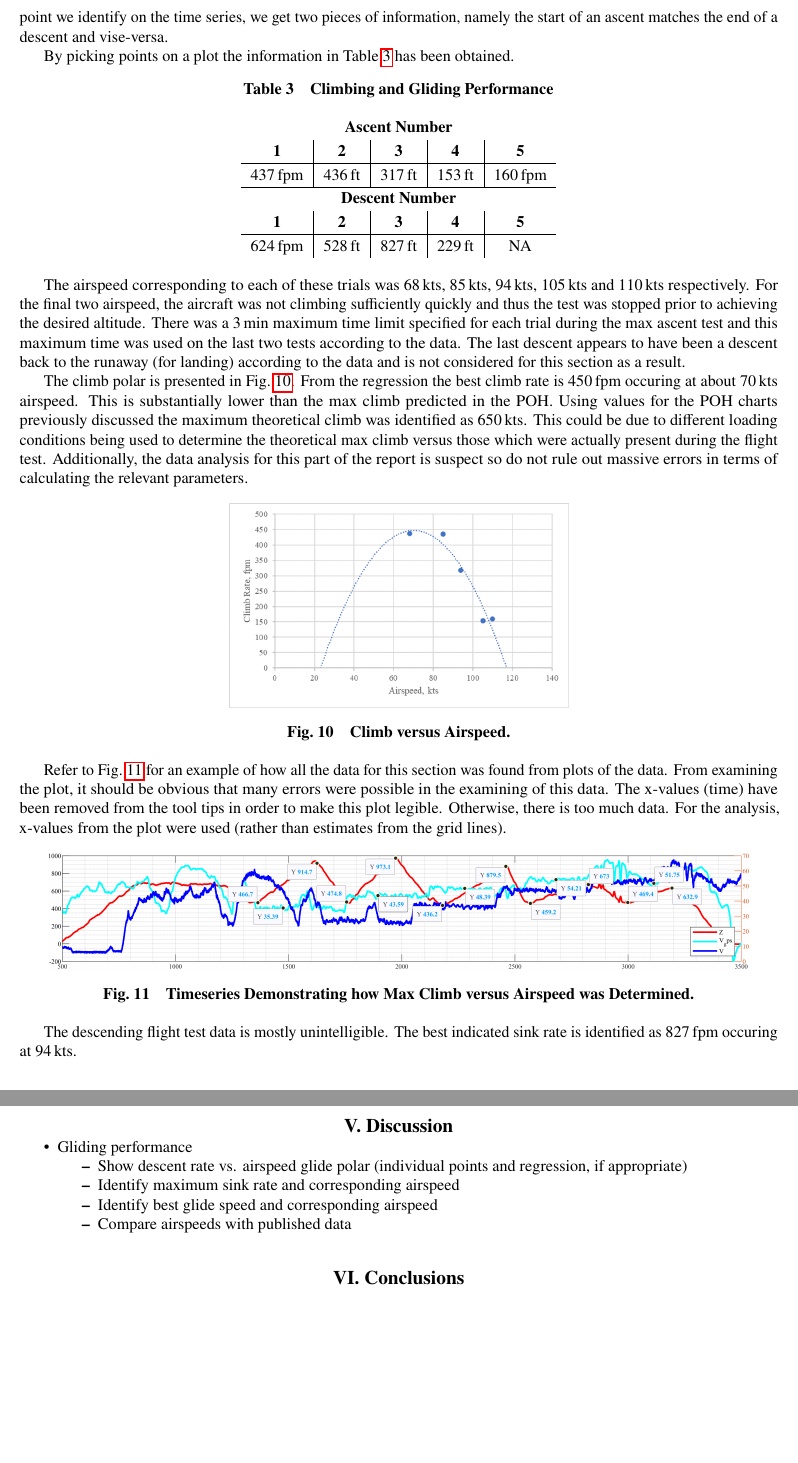
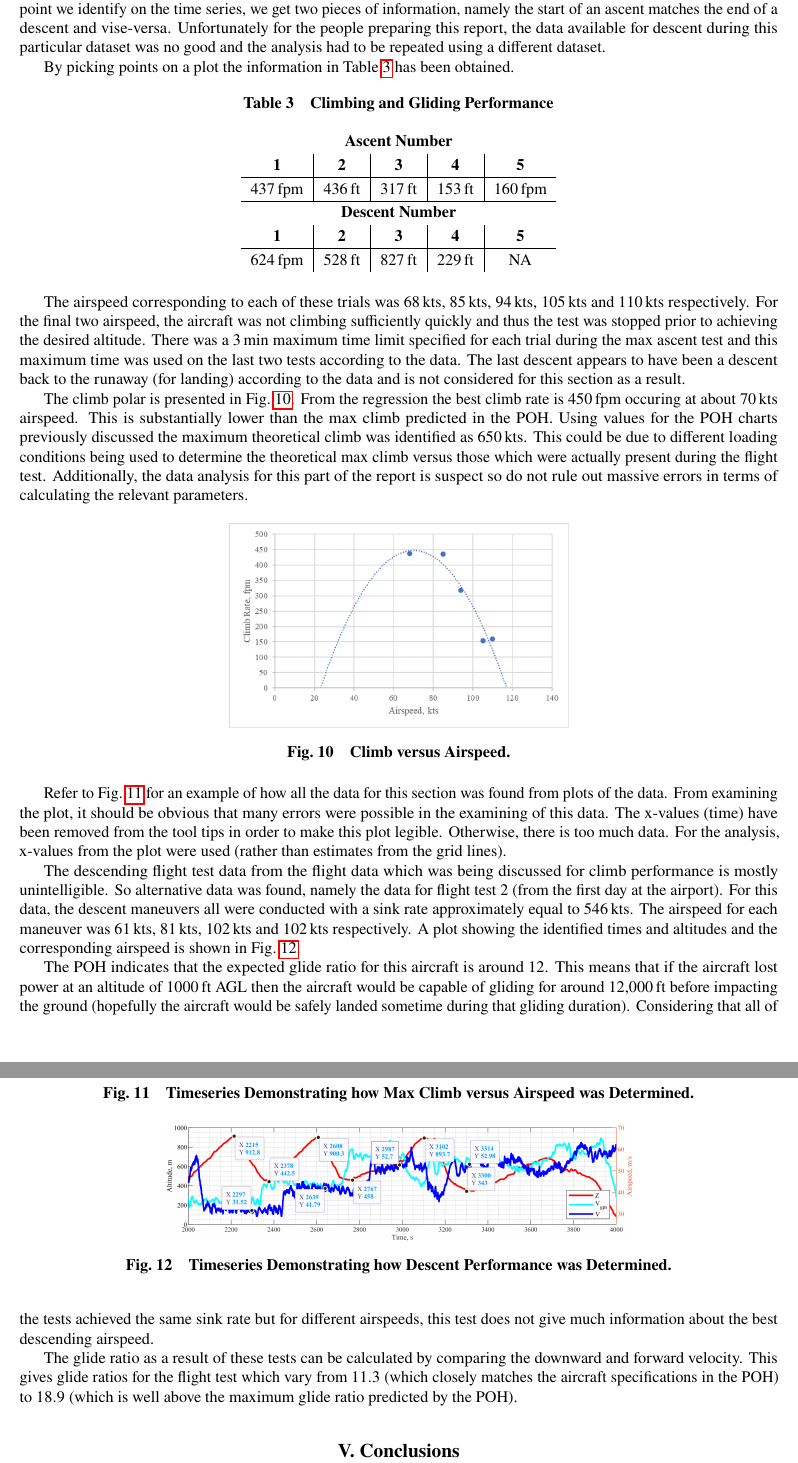
Before and after one commit to shawn1231/flight_test_4, a LaTeX paper (FlightTest04.tex): two parts of pages 15 and 16 of 16 before the commit and two parts of pages 15 and 16 of 26 after it, joined at a grey line, cut so that both start at the same text, the shorter picture padded with empty space. Compiled offline with pdfLaTeX.

Commit message:
redid glide

```diff
--- a/FlightTest04.tex
+++ b/FlightTest04.tex
@@ -2,7 +2,7 @@
 \usepackage[utf8]{inputenc}
 
 \usepackage{subcaption}
-\usepackage{placeins}
+\usepackage[section]{placeins}
 \usepackage{cleveref}
 \usepackage{graphicx}
 \usepackage{amsmath}
@@ -17,6 +17,7 @@
 \usepackage{multirow}
 \usepackage{float}
 \usepackage[normalem]{ulem}
+\usepackage{pdfpages}
 
 \usepackage{hyperref}
 
@@ -566,7 +564,7 @@ For this report, only flights in a single aircraft are going to be considered. S
 
 It would appear from the data that the climb and glide tests were combined. Specifically, the flight cards have test 3 and 4 corresponding to the climbing and gliding characteristics respectively. However, in the data, test 4 corresponds to the data collected on the alternative aircraft (not the Piper Warrior). Both the data for flight card 2 and for flight card 3 contain obvious ascent and descent profiles but it is not immediately obvious which of these was climb versus glide. In fact, the data in the file associated with flight card 3 contains data which seems to be more obviously related to ascent profiles than the data contained in flight card 2. This is curious, as the ordering of the flight card would suggest that climbing was done first.
 
-Given no further information, the assumption is going to be made in this report that the ascent and descent testing was combined. Thus, for any ascent profile we will look at airspeed and rate of climb. The following descent will give us information about the gliding performance. Conveniently for the people preparing the report, this means that for each point we identify on the time series, we get two pieces of information, namely the start of an ascent matches the end of a descent and vise-versa.
+Given no further information, the assumption is going to be made in this report that the ascent and descent testing was combined. Thus, for any ascent profile we will look at airspeed and rate of climb. The following descent will give us information about the gliding performance. Conveniently for the people preparing the report, this means that for each point we identify on the time series, we get two pieces of information, namely the start of an ascent matches the end of a descent and vise-versa. Unfortunately for the people preparing this report, the data available for descent during this particular dataset was no good and the analysis had to be repeated using a different dataset.
 
 By picking points on a plot the information in~\Cref{climbglide} has been obtained.
 
@@ -607,19 +605,20 @@ Refer to~\Cref{climbing} for an example of how all the data for this section was
 	\label{climbing}
 \end{figure}
 
-The descending flight test data is mostly unintelligible. The best indicated sink rate is identified as~\SI{827}{\fpm} occuring at~\SI{94}{\kts}.
+The descending flight test data from the flight data which was being discussed for climb performance is mostly unintelligible. So alternative data was found, namely the data for flight test 2 (from the first day at the airport). For this data, the descent maneuvers all were conducted with a sink rate approximately equal to~\SI{546}{\kts}.  The airspeed for each maneuver was~\SIlist{61;81;102;102}{\kts} respectively. A plot showing the identified times and altitudes and the corresponding airspeed is shown in~\Cref{descentid}.
 
-\section{Discussion}
+\begin{figure}[htp!]
+\centering
+	\includegraphics[height=1.0in]{DescentID.png}
+	\caption{Timeseries Demonstrating how Descent Performance was Determined.}
+	\label{descentid}
+\end{figure}
 
-\begin{itemize}
-	\item Gliding performance
-	\begin{itemize}
-		\item Show descent rate vs. airspeed glide polar (individual points and regression, if appropriate)
-		\item Identify maximum sink rate and corresponding airspeed
-		\item Identify best glide speed and corresponding airspeed
-		\item Compare airspeeds with published data
-	\end{itemize}
-\end{itemize}
+The POH indicates that the expected glide ratio for this aircraft is around~\num{12}. This means that if the aircraft lost power at an altitude of~\SI{1000}{\foot} AGL then the aircraft would be capable of gliding for around~\SI{12000}{\foot} before impacting the ground (hopefully the aircraft would be safely landed sometime during that gliding duration). Considering that all of the tests achieved the same sink rate but for different airspeeds, this test does not give much information about the best descending airspeed.
+
+The glide ratio as a result of these tests can be calculated by comparing the downward and forward velocity. This gives glide ratios for the flight test which vary from~\num{11.3} (which closely matches the aircraft specifications in the POH) to~\num{18.9} (which is well above the maximum glide ratio predicted by the POH).
+
+\FloatBarrier
 
 \section{Conclusions}
 
```
Also changed, not shown: Figures/DescentID.png (added), FlightTest04.tex (11 more changed lines).
